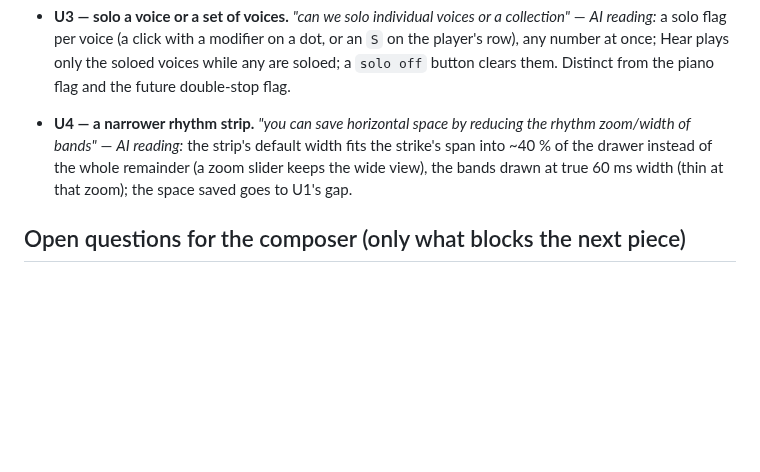
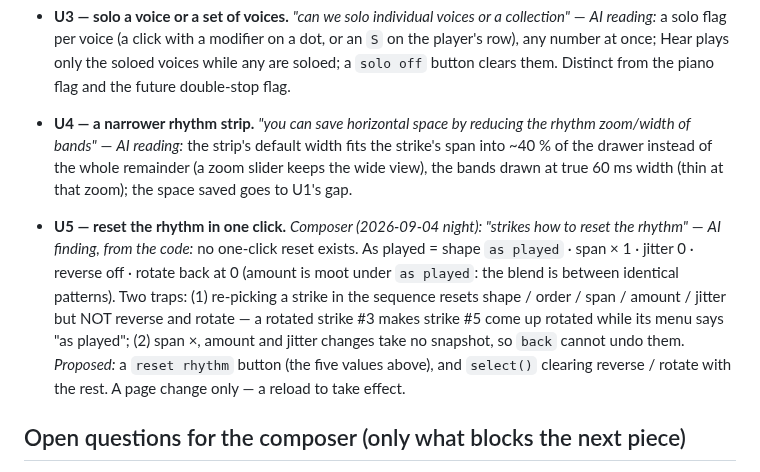
Before and after one commit to elosine/septet_2026, a Markdown page: docs/STRIKES_TOOL.md, the part around the change. Drawn GitHub-style; blank space fills up the shorter version.

Commit message:
STRIKES_TOOL U5: reset the rhythm — the composer's question, the as-played recipe, two traps found in the code (reverse/rotate survive a strike re-pick; span/amount/jitter take no snapshot)
Co-Authored-By: Claude Fable 5.1 <noreply@anthropic.com>

```diff
--- a/docs/STRIKES_TOOL.md
+++ b/docs/STRIKES_TOOL.md
@@ -373,6 +373,15 @@ is extensible: *"when I'm listening I'll say, oh, I want to hear it like this."*
   ~40 % of the drawer instead of the whole remainder (a zoom slider keeps the wide view), the
   bands drawn at true 60 ms width (thin at that zoom); the space saved goes to U1's gap.
 
+- **U5 — reset the rhythm in one click.** *Composer (2026-09-04 night): "strikes how to reset the
+  rhythm"* — *AI finding, from the code:* no one-click reset exists. As played = shape `as played` ·
+  span × 1 · jitter 0 · reverse off · rotate back at 0 (amount is moot under `as played`: the blend
+  is between identical patterns). Two traps: (1) re-picking a strike in the sequence resets shape /
+  order / span / amount / jitter but NOT reverse and rotate — a rotated strike #3 makes strike #5 come
+  up rotated while its menu says "as played"; (2) span ×, amount and jitter changes take no snapshot,
+  so `back` cannot undo them. *Proposed:* a `reset rhythm` button (the five values above), and
+  `select()` clearing reverse / rotate with the rest. A page change only — a reload to take effect.
+
 ## Open questions for the composer (only what blocks the next piece)
 
 *(Both answered 2026-09-03: cluster = the smallest chromatic span, movable by octave (R5); the
```
